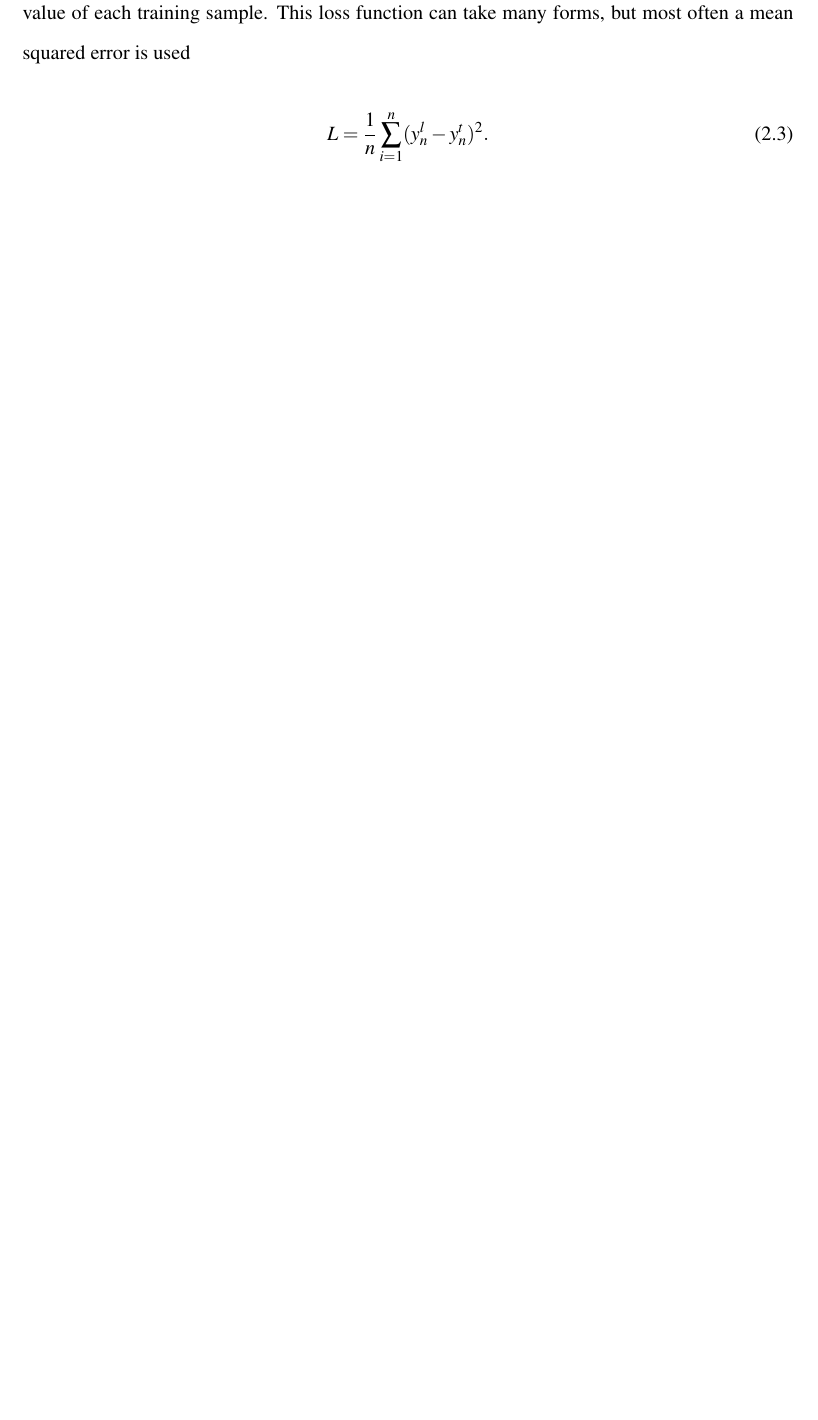
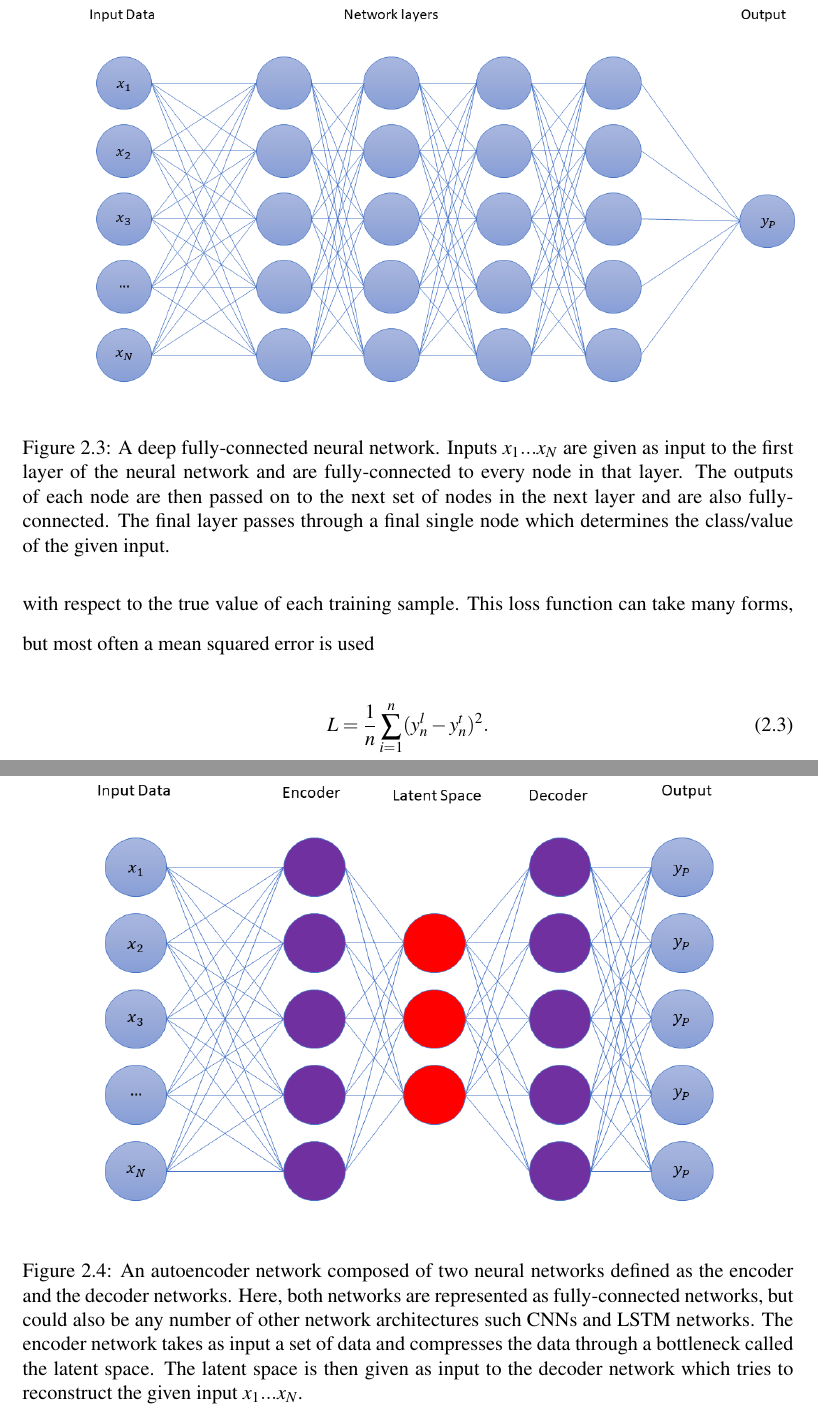
Before and after one commit to hagabbar/The-Thesis, a LaTeX thesis (main.tex, which reads ML_background.tex): part of page 16 of 78 before the commit and two parts of pages 16 and 26 of 79 after it, the two joined at a grey line, cut at the place of the change, the shorter picture padded with empty space. Compiled offline with pdfLaTeX.

Commit message:
More ML figure additions
- Added a fully-connected figure diagram.
- Added an autoencoder figure diagram.

```diff
--- a/ML_background.tex
+++ b/ML_background.tex
@@ -79,7 +79,18 @@ where $y_{p}$ is our predicted output (e.g. class label), $x$ is our given input
     \label{fig:sigmoid}
 \end{figure}
 
-We apply a nonlinear activation function in order to allow our perceptron to learn non-linear functions/features. All weights and biases are typically initialized randomly prior to training and there are many formalisms for choosing the optimal initialization. In order to approximate more complicated functions, we can string together multiple perceptrons (neurons) in a layer where each neuron is fully-connected to the given input $x$ (i.e. every element in our input is multiplied by each weight of each neuron in our first layer). To make a deep network, we can randomly initialize another layer of neurons (of arbitrary size) which takes as input the output from the previous first layer of neurons. Additional layers can be added in perpetuity. During training, weights and biases are updated according to the performance of the algorithm with respect to a loss function which describes how well the algorithm is performing with respect to the true value of each training sample. This loss function can take many forms, but most often a mean squared error is used
+We apply a nonlinear activation function in order to allow our perceptron to learn non-linear functions/features. All weights and biases are typically initialized randomly prior to training and there are many formalisms for choosing the optimal initialization. In order to approximate more complicated functions, we can string together multiple perceptrons (neurons) in a layer where each neuron is fully-connected to the given input $x$ (i.e. every element in our input is multiplied by each weight of each neuron in our first layer). To make a deep network, we can randomly initialize another layer of neurons (of arbitrary size) which takes as input the output from the previous first layer of neurons (illustrated in Fig.\ref{fig:deep_nn}). Additional layers can be added in perpetuity. During training, weights and biases are updated according to the performance of the algorithm with respect to a loss function which describes how well the algorithm is performing with respect to the true value of each training sample. This loss function can take many forms, but most often a mean squared error is used
+
+\begin{figure}
+    \centering
+    \includegraphics[width=17cm,height=20cm,keepaspectratio]{figures/DeepFullyConnectedNetwork.png}
+    \caption{A deep fully-connected neural network. Inputs $x_1 ... x_N$ are given as input to the
+    first layer of the neural network and are fully-connected to every node in that layer. The outputs
+    of each node are then passed on to the next set of nodes in the next layer and are also fully-
+    connected. The final layer passes through a final single node which determines the class/value
+    of the given input.}
+    \label{fig:deep_nn}
+\end{figure}
 
 \begin{equation}
     L = \frac{1}{n} \sum_{i=1}^{n}(y^{l}_n-y^{t}_n)^2.
@@ -385,4 +396,13 @@ encoder network. We measure how well the network is performing
 through a loss function given as
+
+\begin{figure}
+    \centering
+    \includegraphics[width=19cm,height=20cm,keepaspectratio]{figures/autoencoder_diagram.png}
+    \caption{An autoencoder network composed of two neural networks defined as the encoder
+    and the decoder networks. Here, both networks are represented as fully-connected networks, but could also be any number of other network architectures such \ac{CNN}s and \ac{LSTM} networks. The encoder network takes as input a set of data and compresses the data
+    through a bottleneck called the latent space. The latent space is then given as input to the decoder network which tries to reconstruct the given input $x_1 ... x_N$.}
+    \label{fig:autoencoder_diagram}
+\end{figure}
 
 \begin{equation}
     l(f(x)) = \sum_k{(f(x)_k - x_k)^2},
--- a/main.tex
+++ b/main.tex
@@ -67,6 +67,7 @@
 \acrodef{SNR}[SNR]{signal-to-noise ratio}
 \acrodef{AE}[AE]{autoencoder}
 \acrodef{VAE}[VAE]{variational autoencoder}
+\acrodef{LSTM}[LSTM]{Long Short Term Memory}
 
 \acrodef{FFT}[FFT]{fast Fourier transform}
 \acrodef{CNN}[CNN]{convolutional neural network}
```
Also changed, not shown: figures/DeepFullyConnectedNetwork.png (added), figures/autoencoder_diagram.png (added), ML_background.tex (2 more changed lines), 3 other files.
